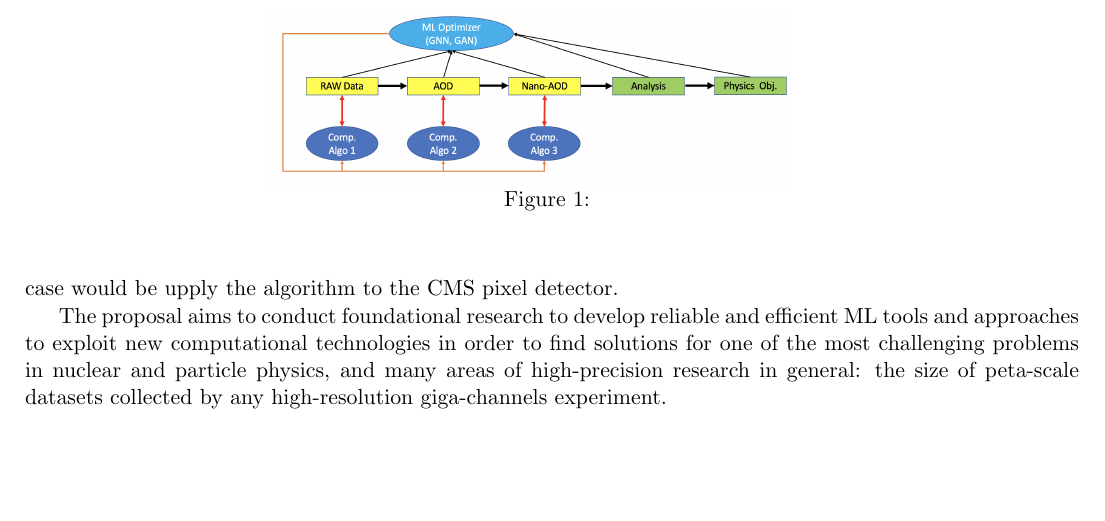
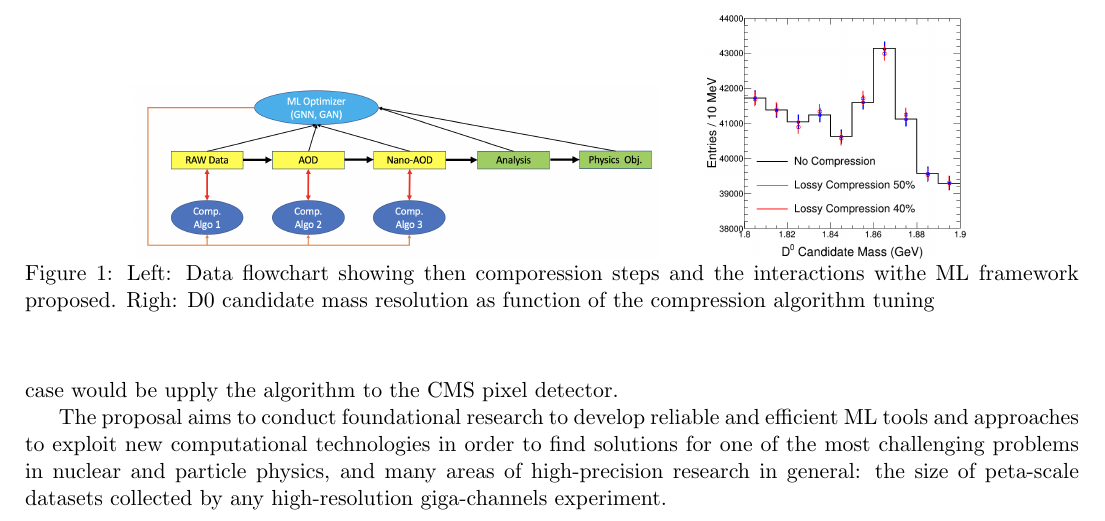
Before and after one commit to icali/MITHIGProposals2021, a LaTeX document (HI_Compress/main.tex, which reads HI_Compress/idea.tex): part of page 3 of 6, cut at the place of the change, the shorter picture padded with empty space. Compiled offline with pdfLaTeX.

Commit message:
adding D0

```diff
--- a/HI_Compress/idea.tex
+++ b/HI_Compress/idea.tex
@@ -14,9 +14,9 @@ We propose to develop a different approach to this telegenic creating a Machine
     \includegraphics[width=.5\textwidth]{CompSchema.png}
     %\includegraphics[width=.25\textwidth,keepaspectratio]{outputFig}
     \hspace{0.03\textwidth}
-    %\includegraphics[width=.25\textwidth,keepaspectratio]{}
+    \includegraphics[width=.25\textwidth,keepaspectratio]{DmassVsCompRes.png}
     \vspace{-0.5cm}
-    \caption{}
+    \caption{Left: Data flowchart showing then comporession steps and the interactions withe ML framework proposed. Righ: D0 candidate mass resolution as function of the compression algorithm tuning}
     \label{fig:concept}
     \end{center}
 \end{figure}
```
Also changed, not shown: HI_Compress/DmassVsCompRes.png (added).
